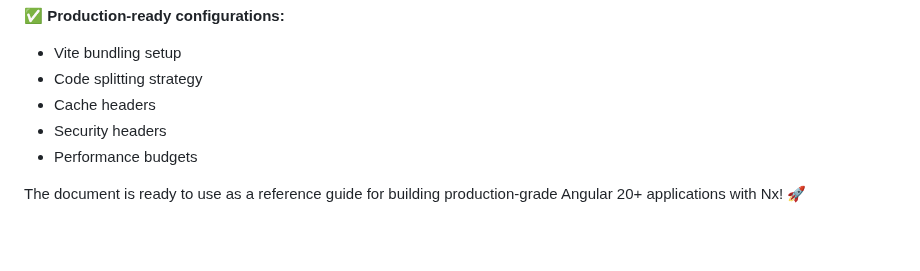
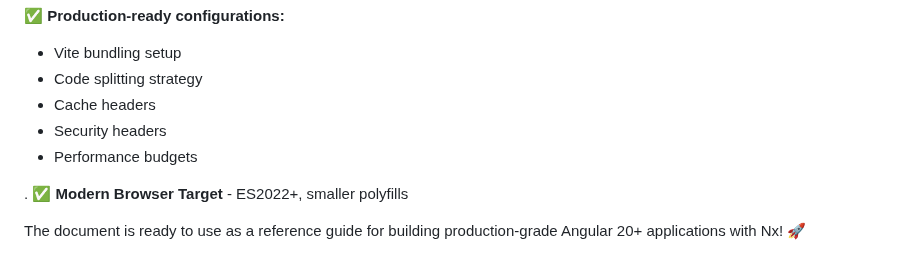
Before and after one commit to DevInder1/angular-20-form, a Markdown page: architecture.md, the part around the change. Rendered like a GitHub page; blank space fills up the shorter version.

Commit message:
add new section

```diff
--- a/architecture.md
+++ b/architecture.md
@@ -1178,4 +1178,6 @@ Perfect! I've created a comprehensive architecture.md document covering:
 - Security headers
 - Performance budgets
 
+. ✅ **Modern Browser Target** - ES2022+, smaller polyfills
+
 The document is ready to use as a reference guide for building production-grade Angular 20+ applications with Nx! 🚀
```
